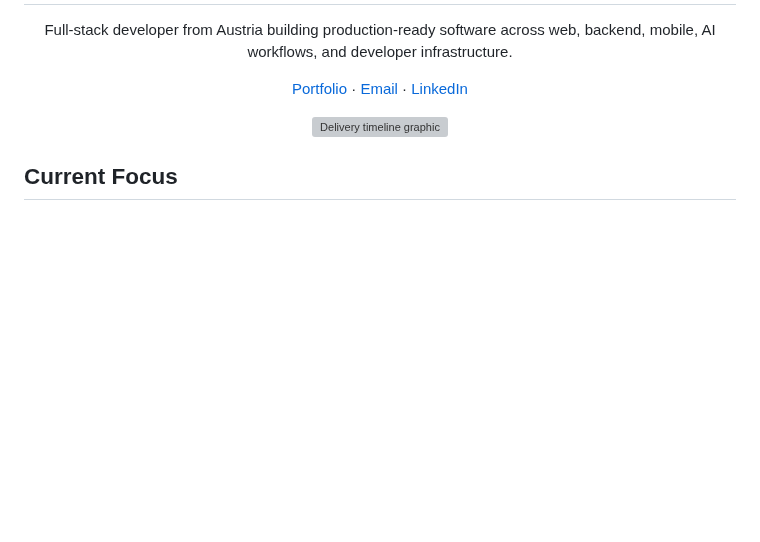
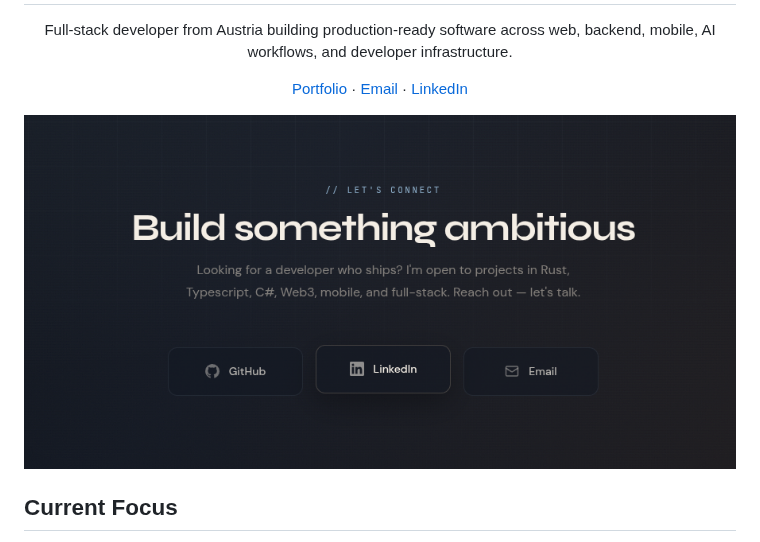
Before and after one commit to timfewi/timfewi, a Markdown page: README.md, the part around the change. Rendered like a GitHub page; pictures changed too: assets/lets-connect.png (added); blank space fills up the shorter version; grey boxes are pictures that could not be loaded.

```diff
--- a/README.md
+++ b/README.md
@@ -17,7 +17,7 @@
 </p>
 
 <p align="center">
-  <img src="./assets/delivery-timeline.svg" alt="Delivery timeline graphic" width="100%" />
+  <img src="./assets/lets-connect.png" alt="Let's connect and build something amazing together" width="100%" />
 </p>
 
 ## Current Focus
```
Also changed, not shown: assets/banner.png (renamed from banner.png), 1 other file.
